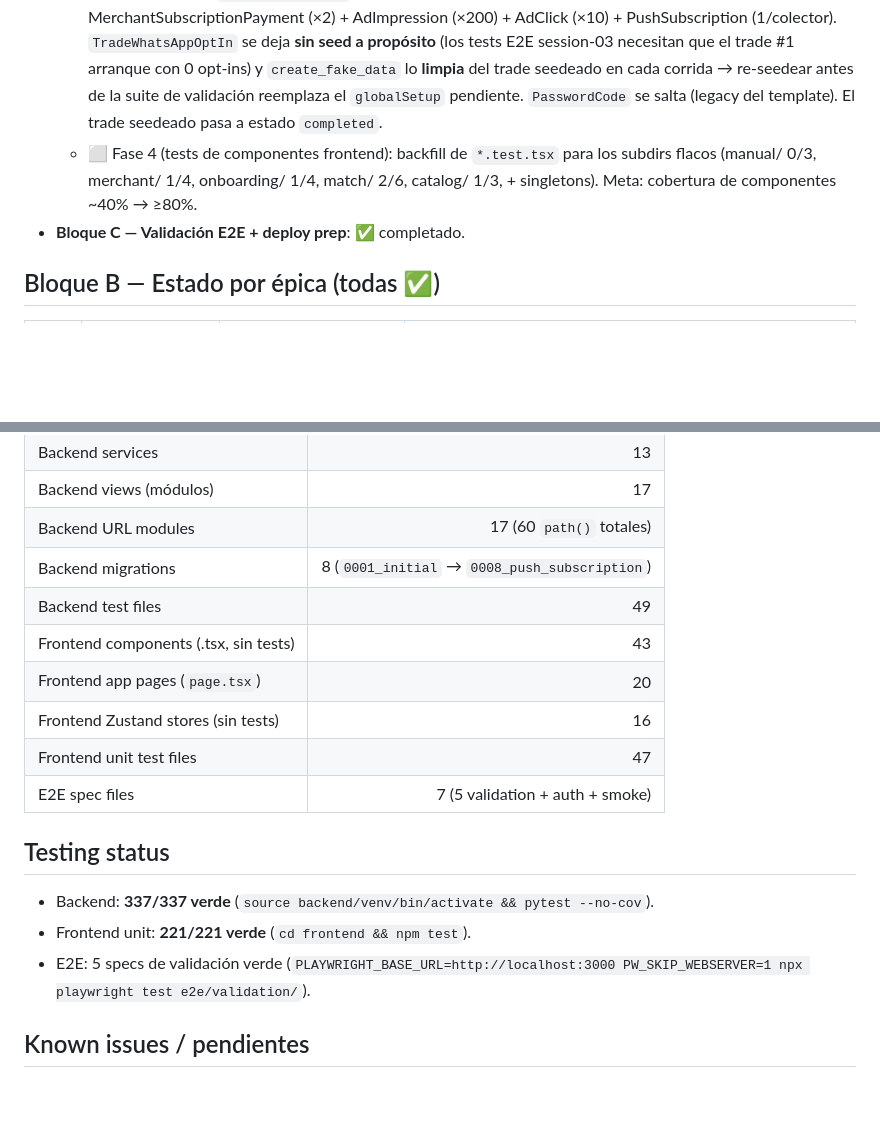
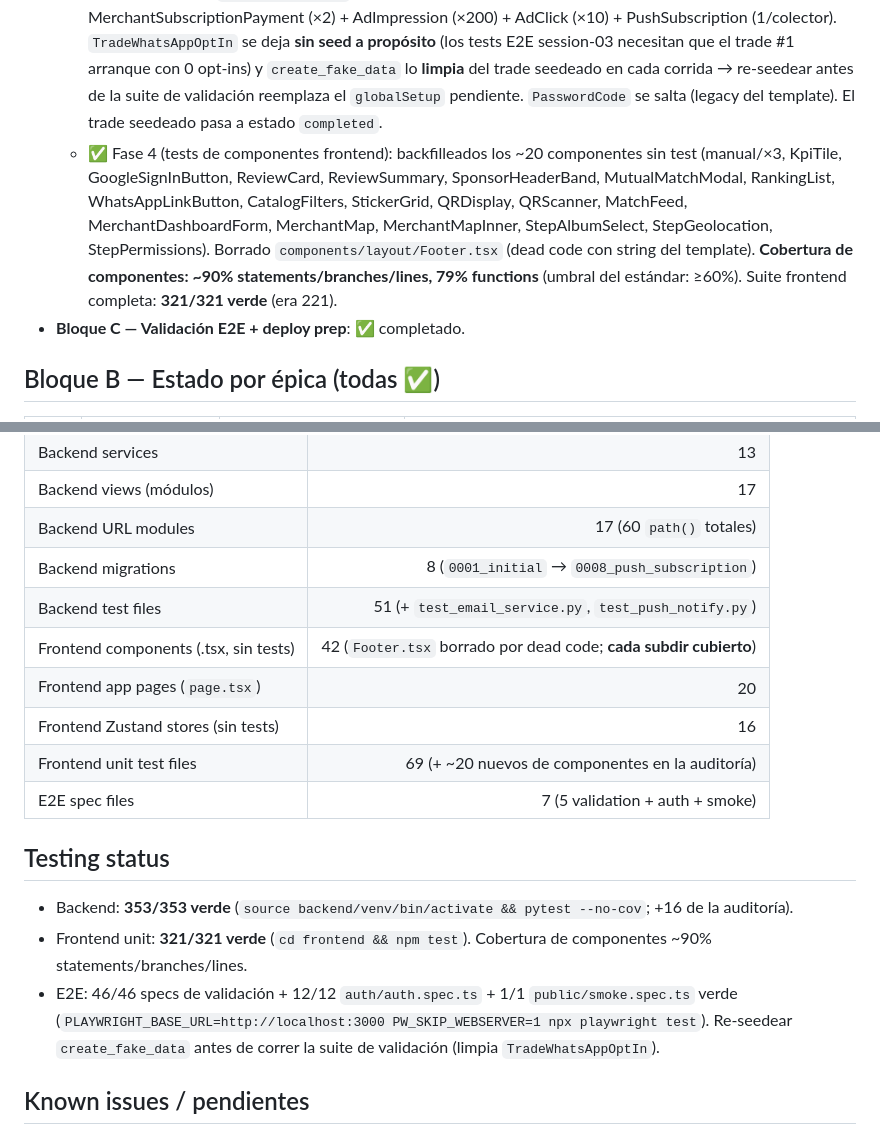
Before and after one commit to carlos18bp/albunmania_project, a Markdown page: tasks/tasks_plan.md, 2 parts joined by grey strips. Rendered like a GitHub page; blank space fills up the shorter version.

```diff
--- a/tasks/tasks_plan.md
+++ b/tasks/tasks_plan.md
@@ -12,7 +12,7 @@
   - ✅ Fase 1 (docs E2E): `USER_FLOW_MAP.md` + `flow-definitions.json` reescritos para las 14 épicas; los 46 tests de validación tagueados con `@flow:`; eliminados los 12 `page.waitForTimeout()`; `auth.spec.ts` + `smoke.spec.ts` actualizados a la realidad post-rewrite de `/sign-in`.
   - ✅ Fase 2 (tests backend): `tests/services/test_email_service.py` (6) + `tests/services/test_push_notify.py` (10).
   - ✅ Fase 3 (seeds): `create_fake_data` ahora seedea Review (×2, una con reply) + ReviewReport (×1) + MerchantSubscriptionPayment (×2) + AdImpression (×200) + AdClick (×10) + PushSubscription (1/colector). `TradeWhatsAppOptIn` se deja **sin seed a propósito** (los tests E2E session-03 necesitan que el trade #1 arranque con 0 opt-ins) y `create_fake_data` lo **limpia** del trade seedeado en cada corrida → re-seedear antes de la suite de validación reemplaza el `globalSetup` pendiente. `PasswordCode` se salta (legacy del template). El trade seedeado pasa a estado `completed`.
-  - ⬜ Fase 4 (tests de componentes frontend): backfill de `*.test.tsx` para los subdirs flacos (manual/ 0/3, merchant/ 1/4, onboarding/ 1/4, match/ 2/6, catalog/ 1/3, + singletons). Meta: cobertura de componentes ~40% → ≥80%.
+  - ✅ Fase 4 (tests de componentes frontend): backfilleados los ~20 componentes sin test (manual/×3, KpiTile, GoogleSignInButton, ReviewCard, ReviewSummary, SponsorHeaderBand, MutualMatchModal, RankingList, WhatsAppLinkButton, CatalogFilters, StickerGrid, QRDisplay, QRScanner, MatchFeed, MerchantDashboardForm, MerchantMap, MerchantMapInner, StepAlbumSelect, StepGeolocation, StepPermissions). Borrado `components/layout/Footer.tsx` (dead code con string del template). **Cobertura de componentes: ~90% statements/branches/lines, 79% functions** (umbral del estándar: ≥60%). Suite frontend completa: **321/321 verde** (era 221).
 - **Bloque C — Validación E2E + deploy prep**: ✅ completado.
 
 ## Bloque B — Estado por épica (todas ✅)
@@ -52,18 +52,18 @@
 | Backend views (módulos) | 17 |
 | Backend URL modules | 17 (60 `path()` totales) |
 | Backend migrations | 8 (`0001_initial` → `0008_push_subscription`) |
-| Backend test files | 49 |
-| Frontend components (.tsx, sin tests) | 43 |
+| Backend test files | 51 (+ `test_email_service.py`, `test_push_notify.py`) |
+| Frontend components (.tsx, sin tests) | 42 (`Footer.tsx` borrado por dead code; **cada subdir cubierto**) |
 | Frontend app pages (`page.tsx`) | 20 |
 | Frontend Zustand stores (sin tests) | 16 |
-| Frontend unit test files | 47 |
+| Frontend unit test files | 69 (+ ~20 nuevos de componentes en la auditoría) |
 | E2E spec files | 7 (5 validation + auth + smoke) |
 
 ## Testing status
 
-- Backend: **337/337 verde** (`source backend/venv/bin/activate && pytest --no-cov`).
-- Frontend unit: **221/221 verde** (`cd frontend && npm test`).
-- E2E: 5 specs de validación verde (`PLAYWRIGHT_BASE_URL=http://localhost:3000 PW_SKIP_WEBSERVER=1 npx playwright test e2e/validation/`).
+- Backend: **353/353 verde** (`source backend/venv/bin/activate && pytest --no-cov`; +16 de la auditoría).
+- Frontend unit: **321/321 verde** (`cd frontend && npm test`). Cobertura de componentes ~90% statements/branches/lines.
+- E2E: 46/46 specs de validación + 12/12 `auth/auth.spec.ts` + 1/1 `public/smoke.spec.ts` verde (`PLAYWRIGHT_BASE_URL=http://localhost:3000 PW_SKIP_WEBSERVER=1 npx playwright test`). Re-seedear `create_fake_data` antes de correr la suite de validación (limpia `TradeWhatsAppOptIn`).
 
 ## Known issues / pendientes
 
```
Also changed, not shown: docs/methodology/lessons-learned.md (+33 -1 lines), tasks/active_context.md (+4 -4 lines).
